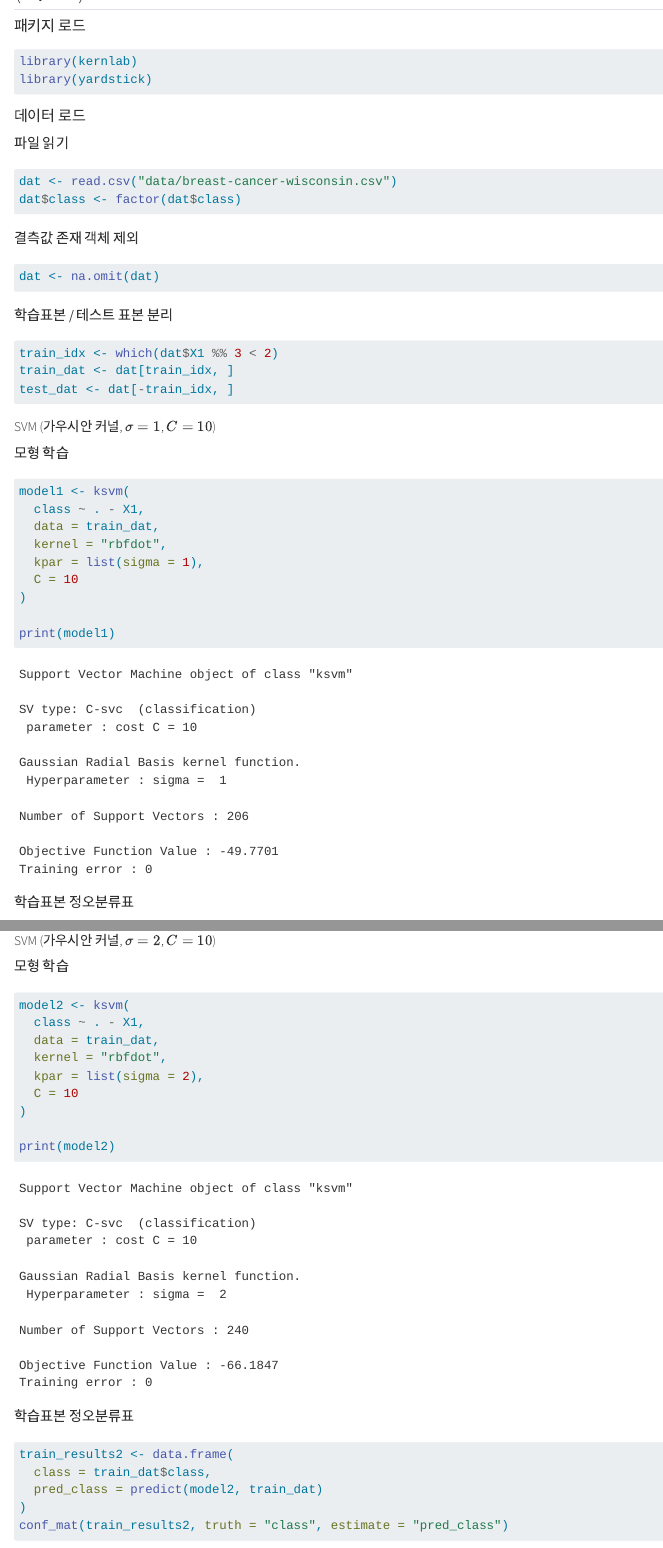
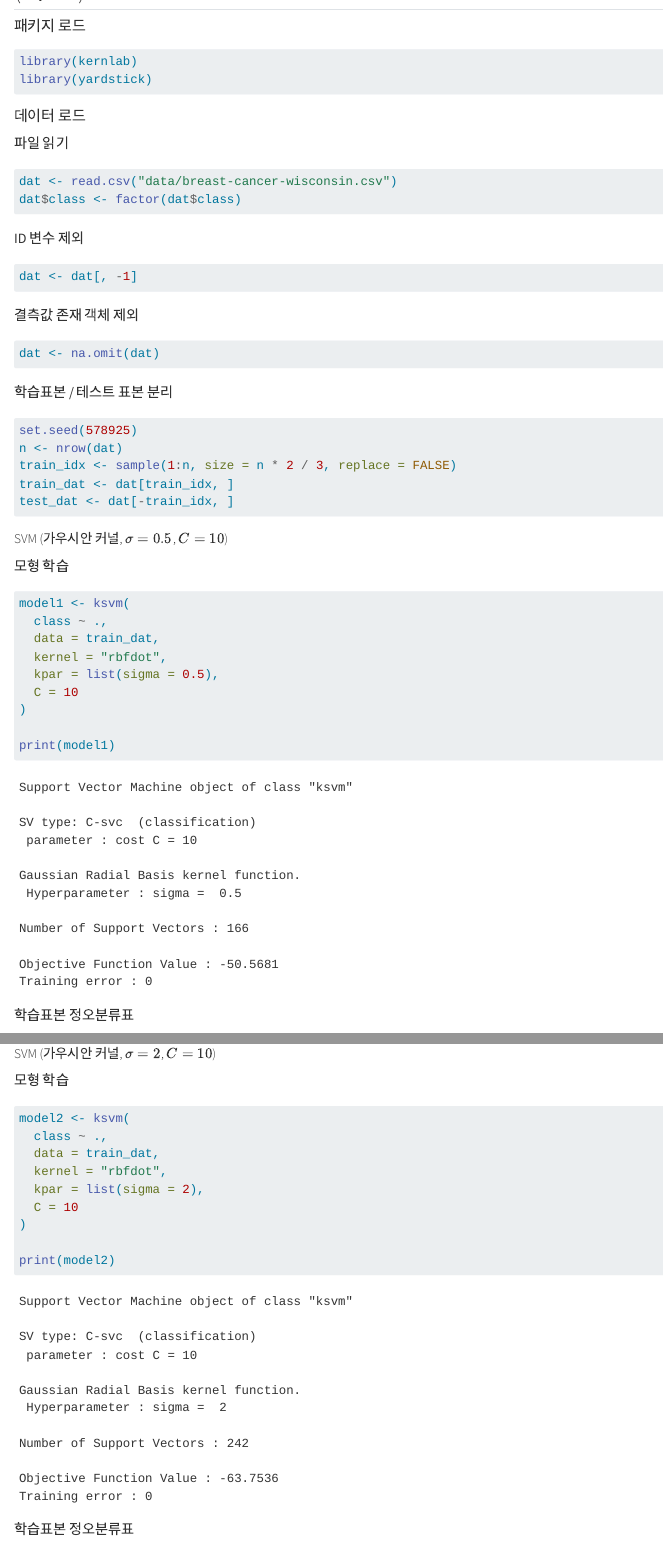
Before and after one commit to youngroklee-ml/data-mining-techniques, a Quarto document (chapters/ch09_svm.qmd): the page in a window 1100 px wide, from 13950 px down, and a second part further down, joined at a grey line. Rendered offline with R 4.5, knitr and Pandoc in place of Quarto, with nearby package versions; some code elsewhere in the file could not run offline.

Commit message:
split train/test data randomly and change kernel parameter value

````diff
--- a/chapters/ch09_svm.qmd
+++ b/chapters/ch09_svm.qmd
@@ -440,6 +440,13 @@ dat <- read.csv("data/breast-cancer-wisconsin.csv")
 dat$class <- factor(dat$class)
 ```
 
+ID 변수 제외
+
+```{r}
+dat <- dat[, -1]
+```
+
+
 결측값 존재 객체 제외
 
 ```{r}
@@ -449,22 +456,24 @@ dat <- na.omit(dat)
 학습표본 / 테스트 표본 분리
 
 ```{r}
-train_idx <- which(dat$X1 %% 3 < 2)
+set.seed(578925)
+n <- nrow(dat)
+train_idx <- sample(1:n, size = n * 2 / 3, replace = FALSE)
 train_dat <- dat[train_idx, ]
 test_dat <- dat[-train_idx, ]
 ```
 
 
-##### SVM (가우시안 커널, $\sigma = 1$, $C = 10$)
+##### SVM (가우시안 커널, $\sigma = 0.5$, $C = 10$)
 
 모형 학습
 
 ```{r}
 model1 <- ksvm(
-  class ~ . - X1,
+  class ~ .,
   data = train_dat,
   kernel = "rbfdot",
-  kpar = list(sigma = 1),
+  kpar = list(sigma = 0.5),
   C = 10
 )
 
@@ -500,7 +509,7 @@ conf_mat(test_results1, truth = "class", estimate = "pred_class")
 
 ```{r}
 model2 <- ksvm(
-  class ~ . - X1,
+  class ~ .,
   data = train_dat,
   kernel = "rbfdot",
   kpar = list(sigma = 2),
````
Also changed, not shown: final/ch09_ex08_breast_cancer.R (+11 -8 lines).
